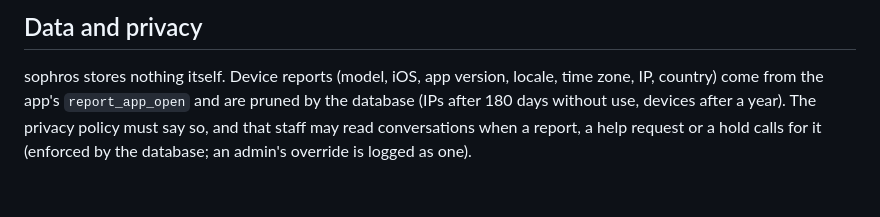
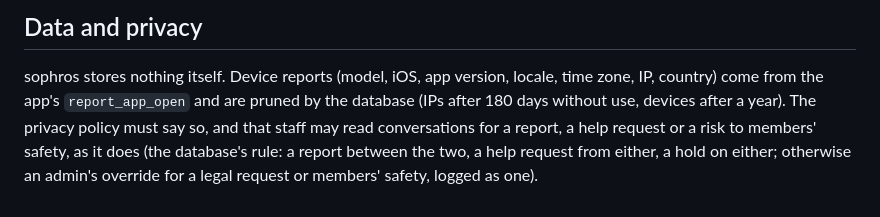
Before and after one commit to sylwaninn/drafft-sophros, a Markdown page: README.md, the part around one of its changes. Drawn GitHub-style.

```diff
--- a/README.md
+++ b/README.md
@@ -182,6 +189,7 @@ gets a 401, and a valid person who isn't in `private.staff` a 403.
 
 sophros stores nothing itself. Device reports (model, iOS, app version, locale, time zone, IP, country)
 come from the app's `report_app_open` and are pruned by the database (IPs after 180 days without use,
-devices after a year). The privacy policy must say so, and that staff may read conversations when a
-report, a help request or a hold calls for it (enforced by the database; an admin's override is logged as
-one).
+devices after a year). The privacy policy must say so, and that staff may read conversations for a report,
+a help request or a risk to members' safety, as it does (the database's rule: a report between the two, a
+help request from either, a hold on either; otherwise an admin's override for a legal request or members'
+safety, logged as one).
```
Also changed, not shown: other parts of README.md (+21 -14 lines), DESIGN.md (+2 -1 lines).
